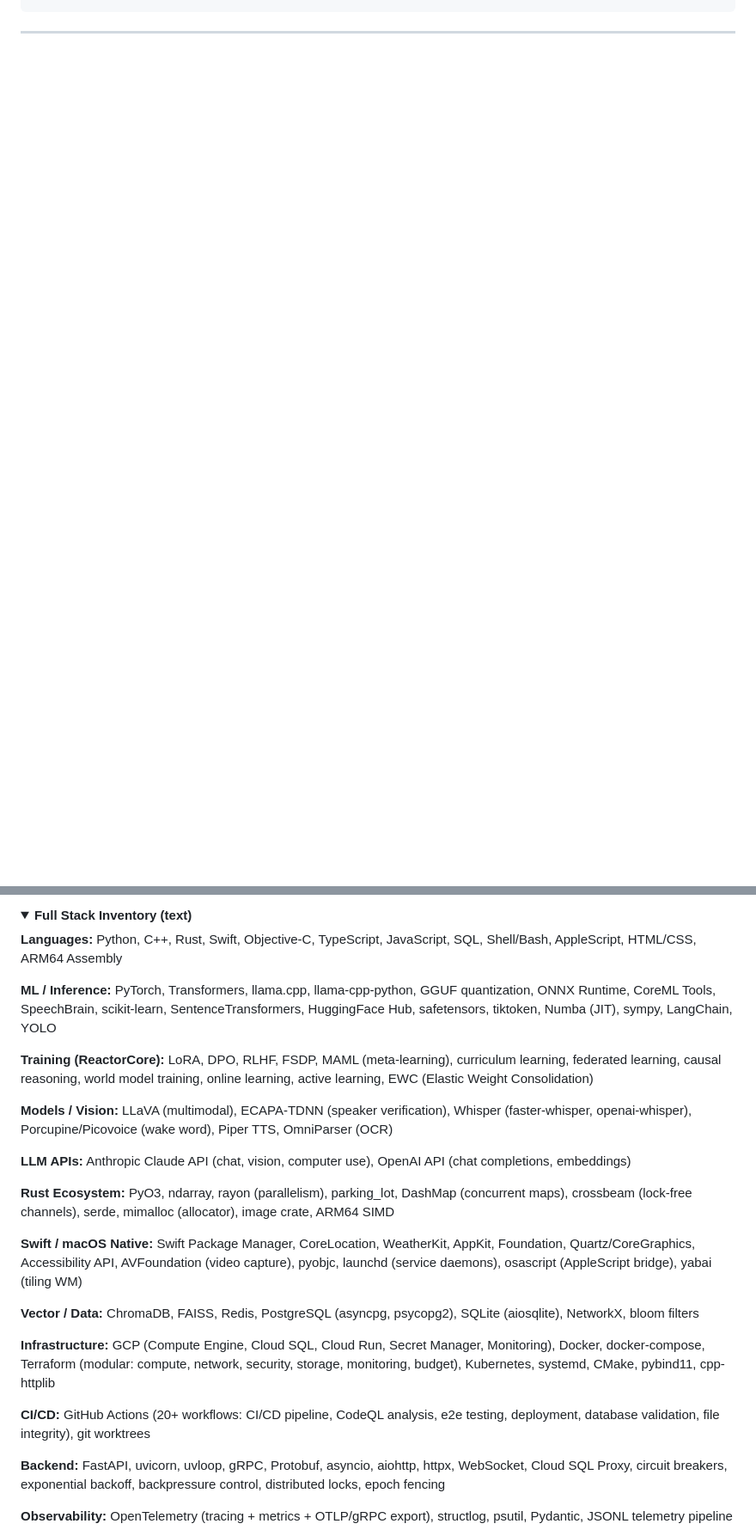
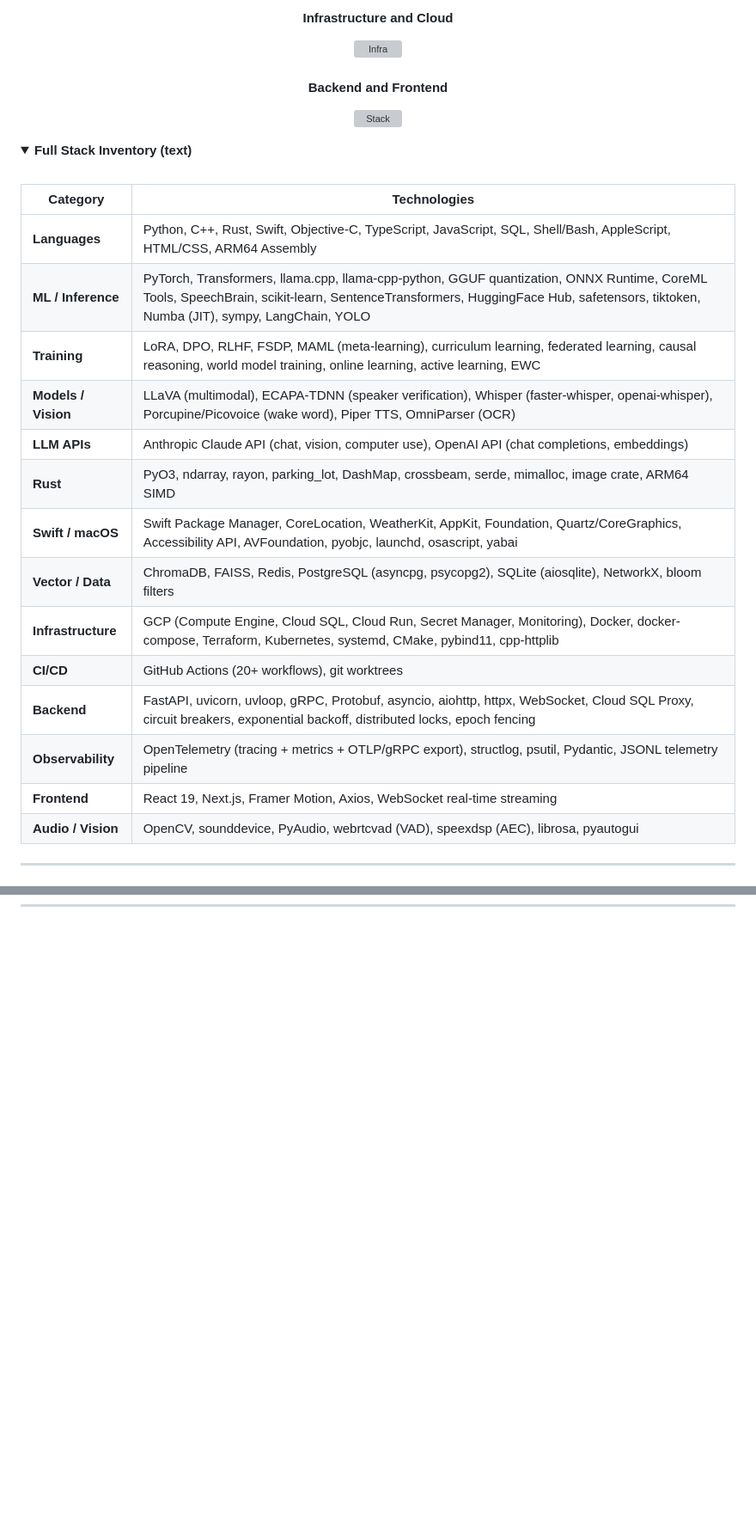
Before and after one commit to drussell23/drussell23, a Markdown page: README.md, 2 parts joined by grey strips. Shown at 86% size. Rendered like a GitHub page; folded sections open; blank space fills up the shorter version; grey boxes are pictures that could not be loaded.

```diff
--- a/README.md
+++ b/README.md
@@ -21,0 +39,31 @@ For the past 12 months, I have been executing a solo build of **JARVIS** — a t
+#### Infrastructure and Cloud
+
+[![Infra](https://skillicons.dev/icons?i=gcp,docker,kubernetes,terraform,redis,postgres,sqlite,nginx,cmake,githubactions&theme=dark)](https://skillicons.dev)
+
+#### Backend and Frontend
+
+[![Stack](https://skillicons.dev/icons?i=fastapi,react,nextjs,nodejs,vscode,git,github,linux,apple,md&theme=dark)](https://skillicons.dev)
+
+</div>
+
+<details>
+<summary><b>Full Stack Inventory (text)</b></summary>
+<br>
+
+| Category | Technologies |
+|----------|-------------|
+| **Languages** | Python, C++, Rust, Swift, Objective-C, TypeScript, JavaScript, SQL, Shell/Bash, AppleScript, HTML/CSS, ARM64 Assembly |
+| **ML / Inference** | PyTorch, Transformers, llama.cpp, llama-cpp-python, GGUF quantization, ONNX Runtime, CoreML Tools, SpeechBrain, scikit-learn, SentenceTransformers, HuggingFace Hub, safetensors, tiktoken, Numba (JIT), sympy, LangChain, YOLO |
+| **Training** | LoRA, DPO, RLHF, FSDP, MAML (meta-learning), curriculum learning, federated learning, causal reasoning, world model training, online learning, active learning, EWC |
+| **Models / Vision** | LLaVA (multimodal), ECAPA-TDNN (speaker verification), Whisper (faster-whisper, openai-whisper), Porcupine/Picovoice (wake word), Piper TTS, OmniParser (OCR) |
+| **LLM APIs** | Anthropic Claude API (chat, vision, computer use), OpenAI API (chat completions, embeddings) |
+| **Rust** | PyO3, ndarray, rayon, parking_lot, DashMap, crossbeam, serde, mimalloc, image crate, ARM64 SIMD |
+| **Swift / macOS** | Swift Package Manager, CoreLocation, WeatherKit, AppKit, Foundation, Quartz/CoreGraphics, Accessibility API, AVFoundation, pyobjc, launchd, osascript, yabai |
+| **Vector / Data** | ChromaDB, FAISS, Redis, PostgreSQL (asyncpg, psycopg2), SQLite (aiosqlite), NetworkX, bloom filters |
+| **Infrastructure** | GCP (Compute Engine, Cloud SQL, Cloud Run, Secret Manager, Monitoring), Docker, docker-compose, Terraform, Kubernetes, systemd, CMake, pybind11, cpp-httplib |
+| **CI/CD** | GitHub Actions (20+ workflows), git worktrees |
+| **Backend** | FastAPI, uvicorn, uvloop, gRPC, Protobuf, asyncio, aiohttp, httpx, WebSocket, Cloud SQL Proxy, circuit breakers, exponential backoff, distributed locks, epoch fencing |
+| **Observability** | OpenTelemetry (tracing + metrics + OTLP/gRPC export), structlog, psutil, Pydantic, JSONL telemetry pipeline |
+| **Frontend** | React 19, Next.js, Framer Motion, Axios, WebSocket real-time streaming |
+| **Audio / Vision** | OpenCV, sounddevice, PyAudio, webrtcvad (VAD), speexdsp (AEC), librosa, pyautogui |
+
@@ -202,29 +271,0 @@ The ML training backbone. A hybrid C++/Python engine that transforms raw telemet
-</div>
-
-<details>
-<summary><b>Full Stack Inventory (text)</b></summary>
-
-**Languages:** Python, C++, Rust, Swift, Objective-C, TypeScript, JavaScript, SQL, Shell/Bash, AppleScript, HTML/CSS, ARM64 Assembly
-
-**ML / Inference:** PyTorch, Transformers, llama.cpp, llama-cpp-python, GGUF quantization, ONNX Runtime, CoreML Tools, SpeechBrain, scikit-learn, SentenceTransformers, HuggingFace Hub, safetensors, tiktoken, Numba (JIT), sympy, LangChain, YOLO
-
-**Training (ReactorCore):** LoRA, DPO, RLHF, FSDP, MAML (meta-learning), curriculum learning, federated learning, causal reasoning, world model training, online learning, active learning, EWC (Elastic Weight Consolidation)
-
-**Models / Vision:** LLaVA (multimodal), ECAPA-TDNN (speaker verification), Whisper (faster-whisper, openai-whisper), Porcupine/Picovoice (wake word), Piper TTS, OmniParser (OCR)
-
-**LLM APIs:** Anthropic Claude API (chat, vision, computer use), OpenAI API (chat completions, embeddings)
-
-**Rust Ecosystem:** PyO3, ndarray, rayon (parallelism), parking_lot, DashMap (concurrent maps), crossbeam (lock-free channels), serde, mimalloc (allocator), image crate, ARM64 SIMD
-
-**Swift / macOS Native:** Swift Package Manager, CoreLocation, WeatherKit, AppKit, Foundation, Quartz/CoreGraphics, Accessibility API, AVFoundation (video capture), pyobjc, launchd (service daemons), osascript (AppleScript bridge), yabai (tiling WM)
-
-**Vector / Data:** ChromaDB, FAISS, Redis, PostgreSQL (asyncpg, psycopg2), SQLite (aiosqlite), NetworkX, bloom filters
-
-**Infrastructure:** GCP (Compute Engine, Cloud SQL, Cloud Run, Secret Manager, Monitoring), Docker, docker-compose, Terraform (modular: compute, network, security, storage, monitoring, budget), Kubernetes, systemd, CMake, pybind11, cpp-httplib
-
-**CI/CD:** GitHub Actions (20+ workflows: CI/CD pipeline, CodeQL analysis, e2e testing, deployment, database validation, file integrity), git worktrees
-
-**Backend:** FastAPI, uvicorn, uvloop, gRPC, Protobuf, asyncio, aiohttp, httpx, WebSocket, Cloud SQL Proxy, circuit breakers, exponential backoff, backpressure control, distributed locks, epoch fencing
-
-**Observability:** OpenTelemetry (tracing + metrics + OTLP/gRPC export), structlog, psutil, Pydantic, JSONL telemetry pipeline
-
```
Also changed, not shown: other parts of README.md (+75 -56 lines).
